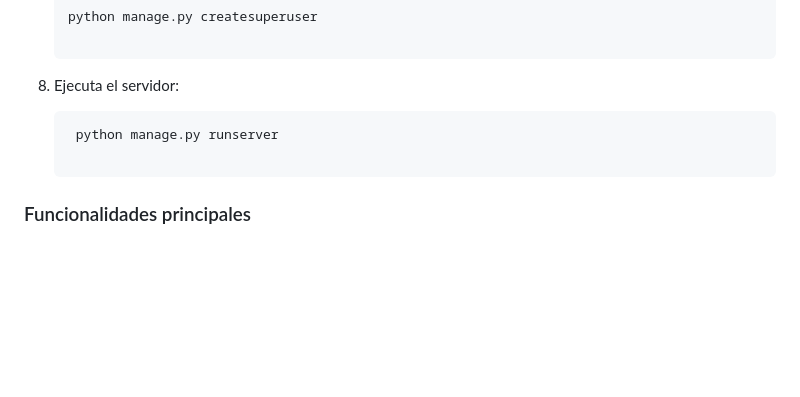
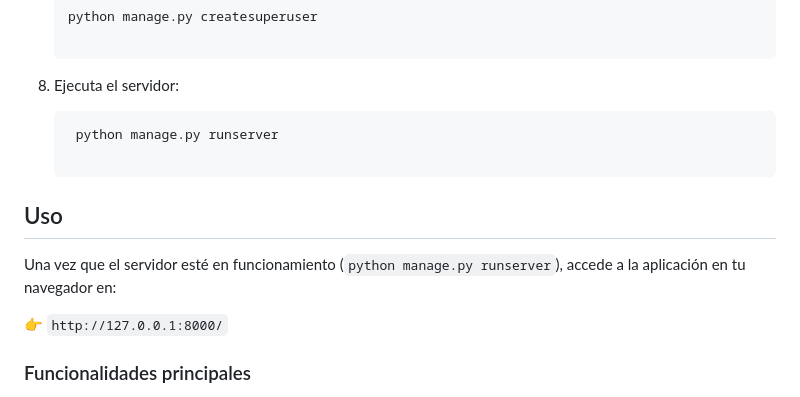
Before and after one commit to PozziSanti/ResenasVideoJuegos, a Markdown page: README.md, the part around the change. GitHub-like rendering; blank space fills up the shorter version.

````diff
--- a/README.md
+++ b/README.md
@@ -75,6 +75,12 @@ Para poner en marcha el proyecto en tu entorno local, sigue los siguientes pasos
     ```bash
      python manage.py runserver
 
+## Uso
+
+Una vez que el servidor esté en funcionamiento (`python manage.py runserver`), accede a la aplicación en tu navegador en:
+
+👉 `http://127.0.0.1:8000/`
+
 ### Funcionalidades principales
 
 - **Registro e inicio de sesión**
````
